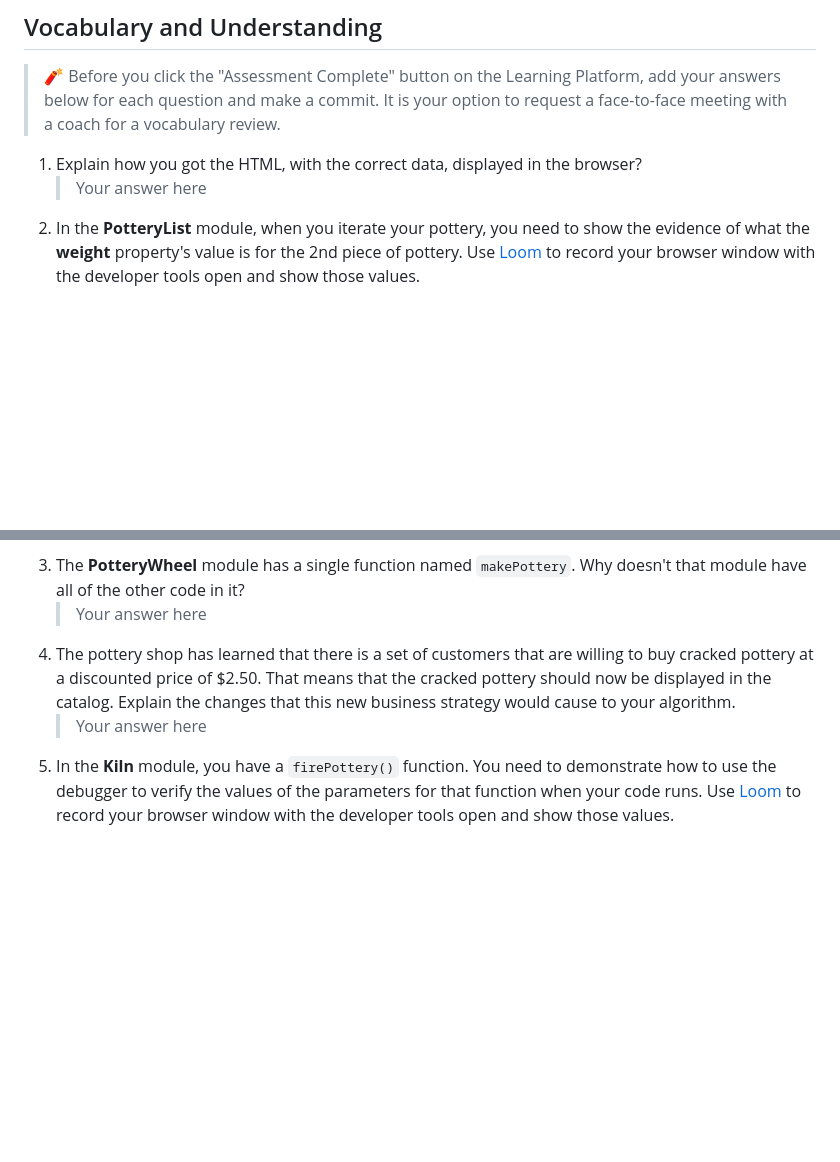
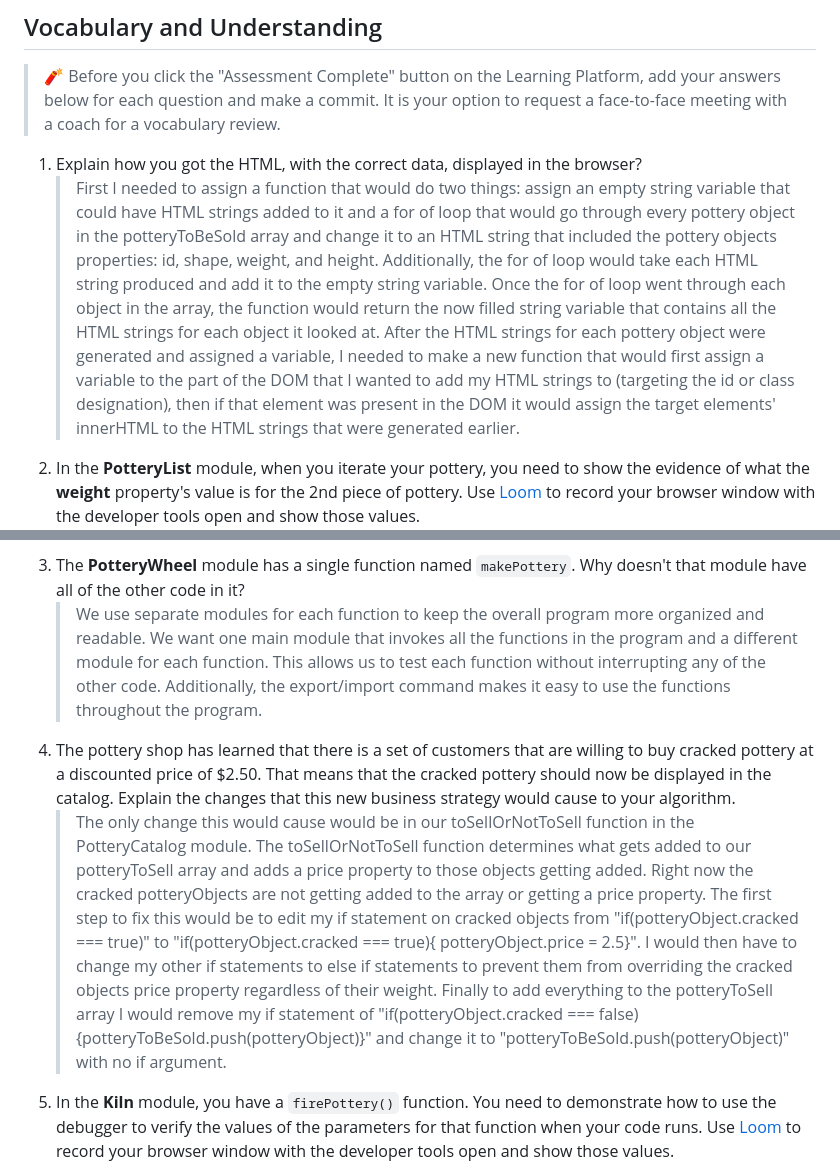
Before and after one commit to NSS-Day-Cohort-C80/Hairy-Potter-EricMartinez007, a Markdown page: README.md, 2 parts joined by grey strips. Drawn GitHub-style; blank space fills up the shorter version.

```diff
--- a/README.md
+++ b/README.md
@@ -120,5 +120,5 @@ In the `main.js` module, invoke the `PotteryList` component function. Take its r
 > 🧨 Before you click the "Assessment Complete" button on the Learning Platform, add your answers below for each question and make a commit. It is your option to request a face-to-face meeting with a coach for a vocabulary review.
 
 1. Explain how you got the HTML, with the correct data, displayed in the browser?
-   > Your answer here
+   > First I needed to assign a function that would do two things: assign an empty string variable that could have HTML strings added to it and a for of loop that would go through every pottery object in the potteryToBeSold array and change it to an HTML string that included the pottery objects properties: id, shape, weight, and height. Additionally, the for of loop would take each HTML string produced and add it to the empty string variable. Once the for of loop went through each object in the array, the function would return the now filled string variable that contains all the HTML strings for each object it looked at. After the HTML strings for each pottery object were generated and assigned a variable, I needed to make a new function that would first assign a variable to the part of the DOM that I wanted to add my HTML strings to (targeting the id or class designation), then if that element was present in the DOM it would assign the target elements' innerHTML to the HTML strings that were generated earlier.
 2. In the **PotteryList** module, when you iterate your pottery, you need to show the evidence of what the **weight** property's value is for the 2nd piece of pottery. Use [Loom](https://www.loom.com/) to record your browser window with the developer tools open and show those values.
@@ -126,5 +126,5 @@ In the `main.js` module, invoke the `PotteryList` component function. Take its r
 3. The **PotteryWheel** module has a single function named `makePottery`. Why doesn't that module have all of the other code in it?
-   > Your answer here
+   > We use separate modules for each function to keep the overall program more organized and readable. We want one main module that invokes all the functions in the program and a different module for each function. This allows us to test each function  without interrupting any of the other code. Additionally, the export/import command makes it easy to use the functions throughout the program.
 4. The pottery shop has learned that there is a set of customers that are willing to buy cracked pottery at a discounted price of $2.50. That means that the cracked pottery should now be displayed in the catalog. Explain the changes that this new business strategy would cause to your algorithm.
-   > Your answer here
+   > The only change this would cause would be in our toSellOrNotToSell function in the PotteryCatalog module. The toSellOrNotToSell function determines what gets added to our potteryToSell array and adds a price property to those objects getting added. Right now the cracked potteryObjects are not getting added to the array or getting a price property. The first step to fix this would be to edit my if statement on cracked objects from "if(potteryObject.cracked === true)" to "if(potteryObject.cracked === true){ potteryObject.price = 2.5}". I would then have to change my other if statements to else if statements to prevent them from overriding the cracked objects price property regardless of their weight. Finally to add everything to the potteryToSell array I would remove my if statement of "if(potteryObject.cracked === false){potteryToBeSold.push(potteryObject)}" and change it to "potteryToBeSold.push(potteryObject)" with no if argument.
 5. In the **Kiln** module, you have a `firePottery()` function. You need to demonstrate how to use the debugger to verify the values of the parameters for that function when your code runs. Use [Loom](https://www.loom.com/) to record your browser window with the developer tools open and show those values.
```
Also changed, not shown: other parts of README.md (+2 -2 lines).
